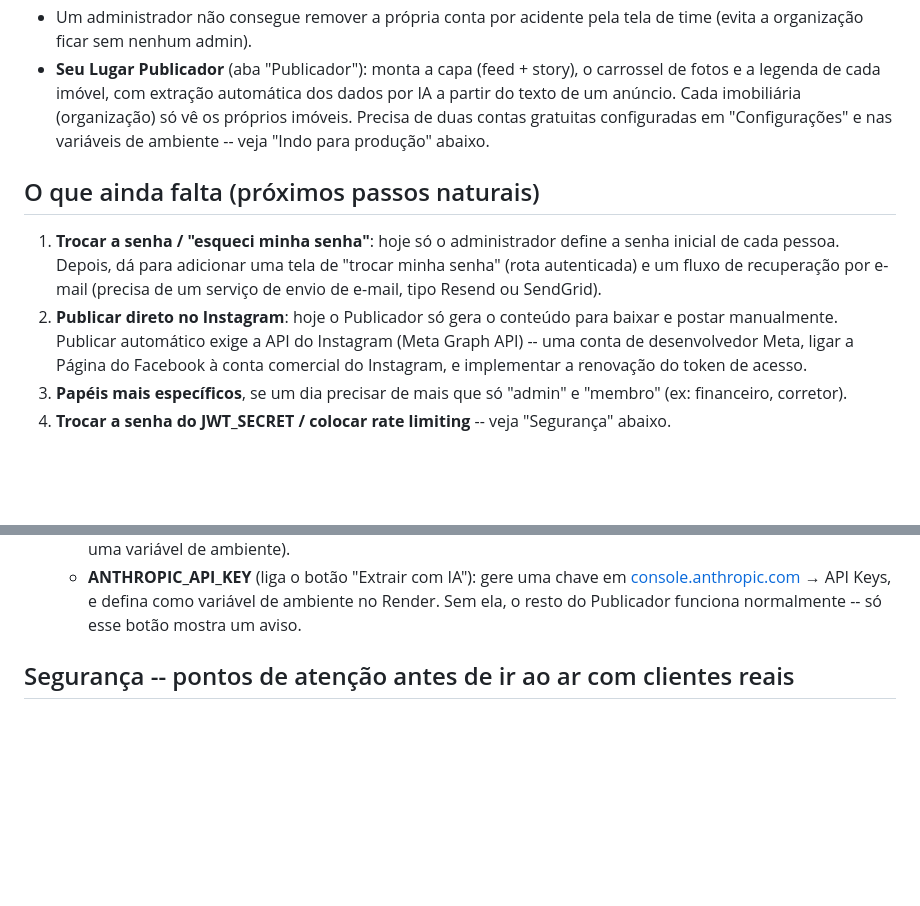
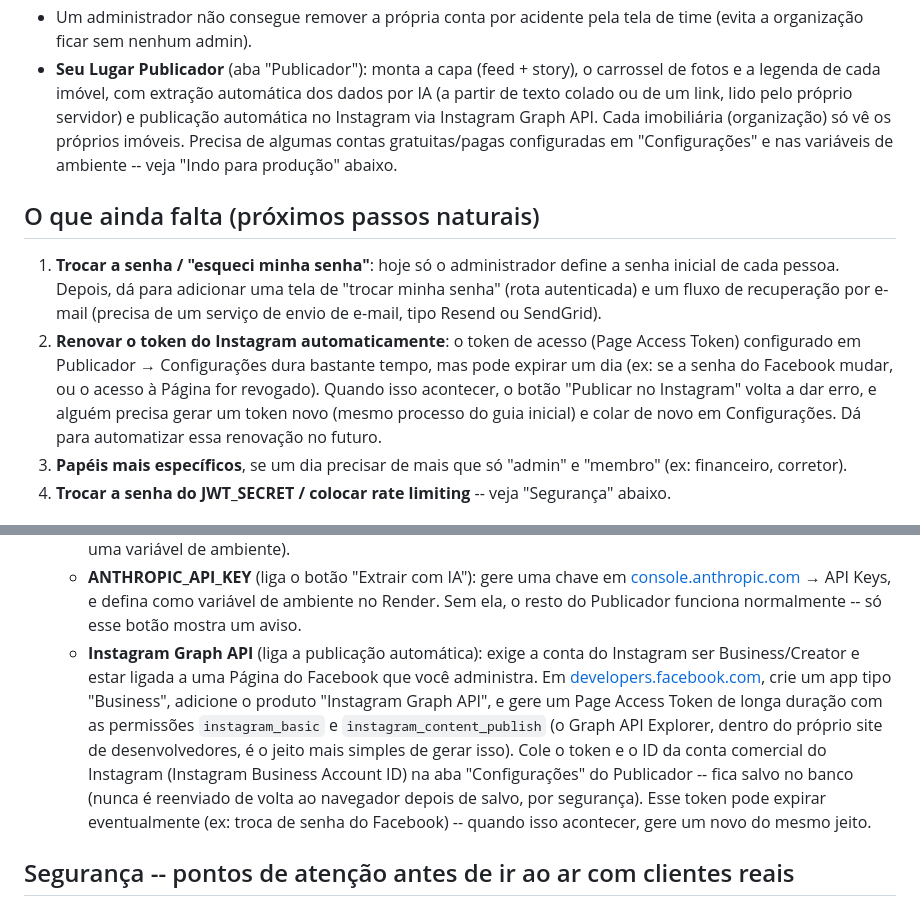
Before and after one commit to thiagocostaimp-cmd/Publicado-Instagram-Imob, a Markdown page: README.md, 2 parts joined by grey strips. Rendered like a GitHub page; blank space fills up the shorter version.

Commit message:
Atualiza README com o guia de configuração do Instagram Graph API
Co-Authored-By: Claude Sonnet 5 <noreply@anthropic.com>

```diff
--- a/README.md
+++ b/README.md
@@ -75,10 +75,12 @@ frontend/
   tela de time (evita a organização ficar sem nenhum admin).
 - **Seu Lugar Publicador** (aba "Publicador"): monta a capa (feed + story),
   o carrossel de fotos e a legenda de cada imóvel, com extração automática
-  dos dados por IA a partir do texto de um anúncio. Cada imobiliária
-  (organização) só vê os próprios imóveis. Precisa de duas contas gratuitas
-  configuradas em "Configurações" e nas variáveis de ambiente -- veja
-  "Indo para produção" abaixo.
+  dos dados por IA (a partir de texto colado ou de um link, lido pelo
+  próprio servidor) e publicação automática no Instagram via Instagram
+  Graph API. Cada imobiliária (organização) só vê os próprios imóveis.
+  Precisa de algumas contas gratuitas/pagas configuradas em
+  "Configurações" e nas variáveis de ambiente -- veja "Indo para
+  produção" abaixo.
 
 ## O que ainda falta (próximos passos naturais)
 
@@ -87,11 +89,13 @@ frontend/
    tela de "trocar minha senha" (rota autenticada) e um fluxo de
    recuperação por e-mail (precisa de um serviço de envio de e-mail, tipo
    Resend ou SendGrid).
-2. **Publicar direto no Instagram**: hoje o Publicador só gera o conteúdo
-   para baixar e postar manualmente. Publicar automático exige a API do
-   Instagram (Meta Graph API) -- uma conta de desenvolvedor Meta, ligar a
-   Página do Facebook à conta comercial do Instagram, e implementar a
-   renovação do token de acesso.
+2. **Renovar o token do Instagram automaticamente**: o token de acesso
+   (Page Access Token) configurado em Publicador → Configurações dura
+   bastante tempo, mas pode expirar um dia (ex: se a senha do Facebook
+   mudar, ou o acesso à Página for revogado). Quando isso acontecer, o
+   botão "Publicar no Instagram" volta a dar erro, e alguém precisa gerar
+   um token novo (mesmo processo do guia inicial) e colar de novo em
+   Configurações. Dá para automatizar essa renovação no futuro.
 3. **Papéis mais específicos**, se um dia precisar de mais que só
    "admin" e "membro" (ex: financeiro, corretor).
 4. **Trocar a senha do JWT_SECRET / colocar rate limiting** -- veja
@@ -126,6 +130,20 @@ SQLite) e um único servidor Node que serve API + frontend juntos.
     [console.anthropic.com](https://console.anthropic.com) → API Keys, e
     defina como variável de ambiente no Render. Sem ela, o resto do
     Publicador funciona normalmente -- só esse botão mostra um aviso.
+  - **Instagram Graph API** (liga a publicação automática): exige a conta
+    do Instagram ser Business/Creator e estar ligada a uma Página do
+    Facebook que você administra. Em
+    [developers.facebook.com](https://developers.facebook.com), crie um
+    app tipo "Business", adicione o produto "Instagram Graph API", e gere
+    um Page Access Token de longa duração com as permissões
+    `instagram_basic` e `instagram_content_publish` (o Graph API Explorer,
+    dentro do próprio site de desenvolvedores, é o jeito mais simples de
+    gerar isso). Cole o token e o ID da conta comercial do Instagram
+    (Instagram Business Account ID) na aba "Configurações" do Publicador
+    -- fica salvo no banco (nunca é reenviado de volta ao navegador depois
+    de salvo, por segurança). Esse token pode expirar eventualmente (ex:
+    troca de senha do Facebook) -- quando isso acontecer, gere um novo do
+    mesmo jeito.
 
 ## Segurança -- pontos de atenção antes de ir ao ar com clientes reais
 
```
